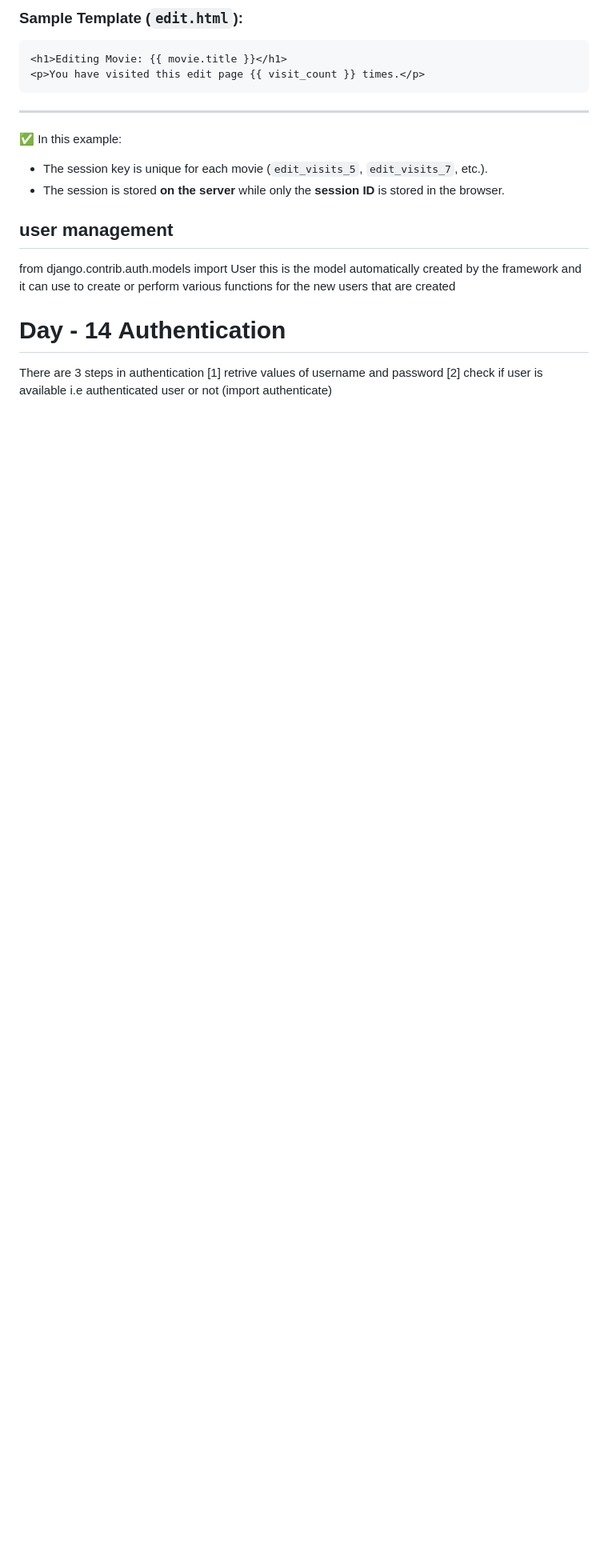
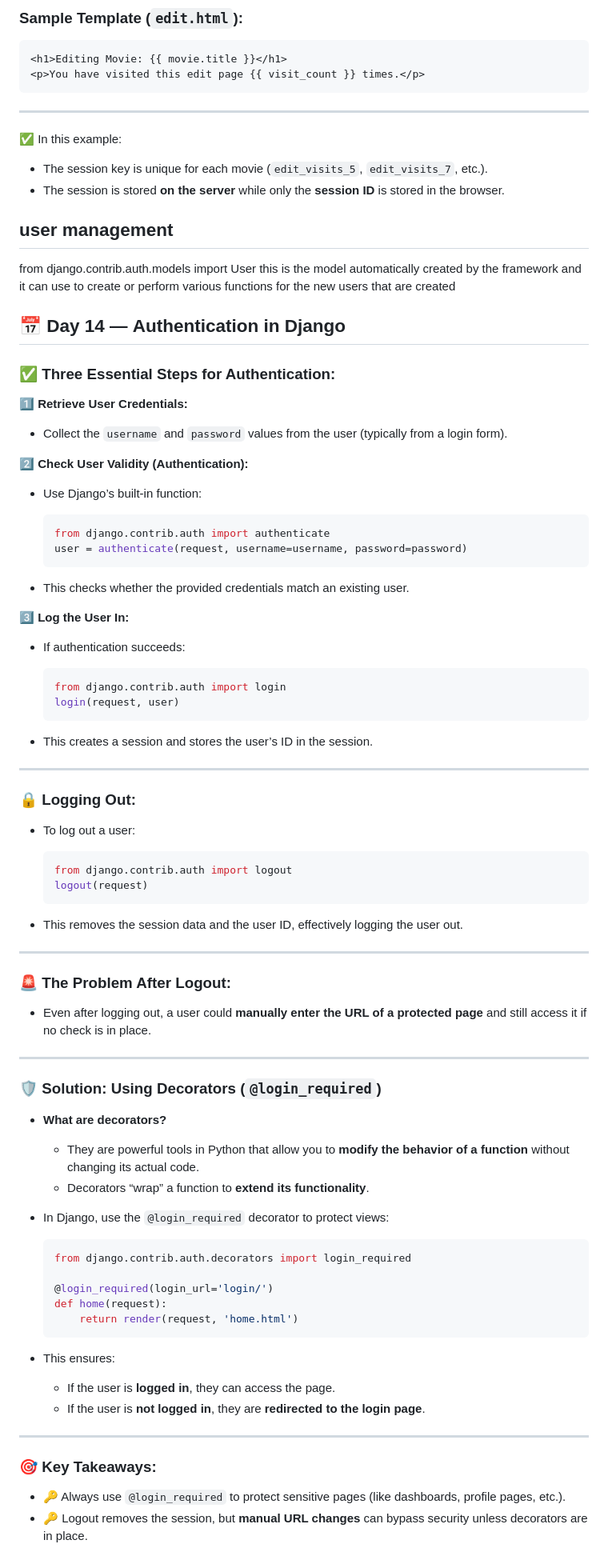
Before and after one commit to j-harishankar/django, a Markdown page: README.md, the part around the change. Shown: that part at 80% size. Rendered like a GitHub page; blank space fills up the shorter version.

Commit message:
notes update

````diff
--- a/README.md
+++ b/README.md
@@ -1510,7 +1510,81 @@ this is the model automatically created by the framework and it can use to creat
 various functions for the new users that are created
 
 
-# Day - 14 **Authentication**
-There are 3 steps in authentication
-[1] retrive values of username and password
-[2] check if user is available i.e authenticated user or not (import authenticate)
+
+
+## 📅 Day 14 — **Authentication in Django**
+
+### ✅ Three Essential Steps for Authentication:
+
+1️⃣ **Retrieve User Credentials:**
+
+* Collect the `username` and `password` values from the user (typically from a login form).
+
+2️⃣ **Check User Validity (Authentication):**
+
+* Use Django’s built-in function:
+
+  ```python
+  from django.contrib.auth import authenticate
+  user = authenticate(request, username=username, password=password)
+  ```
+* This checks whether the provided credentials match an existing user.
+
+3️⃣ **Log the User In:**
+
+* If authentication succeeds:
+
+  ```python
+  from django.contrib.auth import login
+  login(request, user)
+  ```
+* This creates a session and stores the user’s ID in the session.
+
+---
+
+### 🔒 Logging Out:
+
+* To log out a user:
+
+  ```python
+  from django.contrib.auth import logout
+  logout(request)
+  ```
+* This removes the session data and the user ID, effectively logging the user out.
+
+---
+
+### 🚨 The Problem After Logout:
+
+* Even after logging out, a user could **manually enter the URL of a protected page** and still access it if no check is in place.
+
+---
+
+### 🛡 Solution: Using Decorators (`@login_required`)
+
+* **What are decorators?**
+
+  * They are powerful tools in Python that allow you to **modify the behavior of a function** without changing its actual code.
+  * Decorators “wrap” a function to **extend its functionality**.
+
+* In Django, use the `@login_required` decorator to protect views:
+
+  ```python
+  from django.contrib.auth.decorators import login_required
+
+  @login_required(login_url='login/')
+  def home(request):
+      return render(request, 'home.html')
+  ```
+
+* This ensures:
+
+  * If the user is **logged in**, they can access the page.
+  * If the user is **not logged in**, they are **redirected to the login page**.
+
+---
+
+### 🎯 Key Takeaways:
+
+* 🔑 Always use `@login_required` to protect sensitive pages (like dashboards, profile pages, etc.).
+* 🔑 Logout removes the session, but **manual URL changes** can bypass security unless decorators are in place.
````
